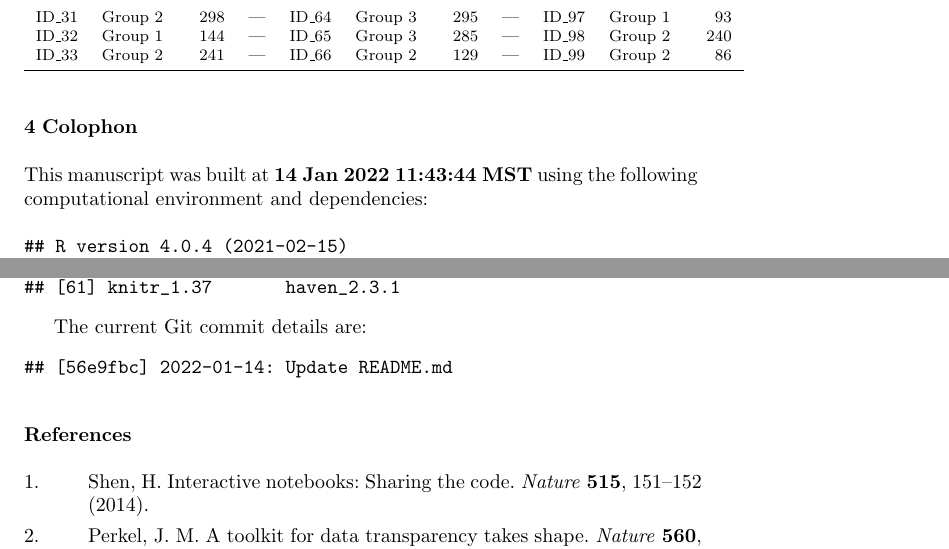
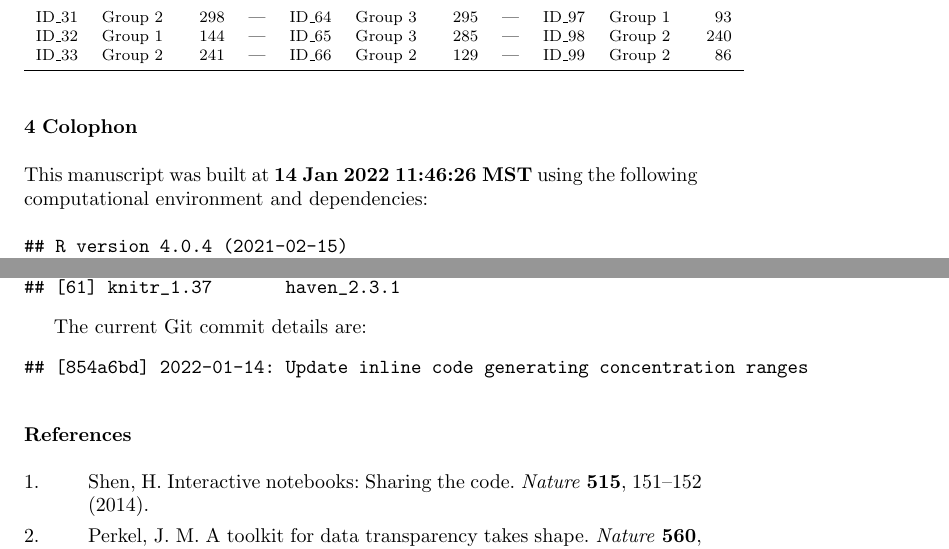
Before and after one commit to jperkel/computed_manuscript, a LaTeX paper (computed_manuscript.tex): two parts of pages 4 and 6 of 6, joined at a grey line, cut so that both start at the same text. Compiled offline with pdfLaTeX.

Commit message:
Commit up-to-date PDF

```diff
--- a/computed_manuscript.tex
+++ b/computed_manuscript.tex
@@ -342,7 +342,7 @@ ID\_119 & Group 3 & 258 & | & ID\_139 & Group 1 & 108 & | & ID\_159 & Group 2 &
 \hypertarget{colophon}{%
 \section{Colophon}\label{colophon}}
 
-This manuscript was built at \textbf{14 Jan 2022 11:43:44 MST} using the following computational environment and dependencies:
+This manuscript was built at \textbf{14 Jan 2022 11:46:26 MST} using the following computational environment and dependencies:
 
 \begin{verbatim}
 ## R version 4.0.4 (2021-02-15)
@@ -386,7 +386,7 @@ This manuscript was built at \textbf{14 Jan 2022 11:43:44 MST} using the followi
 The current Git commit details are:
 
 \begin{verbatim}
-## [56e9fbc] 2022-01-14: Update README.md
+## [854a6bd] 2022-01-14: Update inline code generating concentration ranges
 \end{verbatim}
 
 \hypertarget{references}{%
```
Also changed, not shown: computed_manuscript.pdf.
